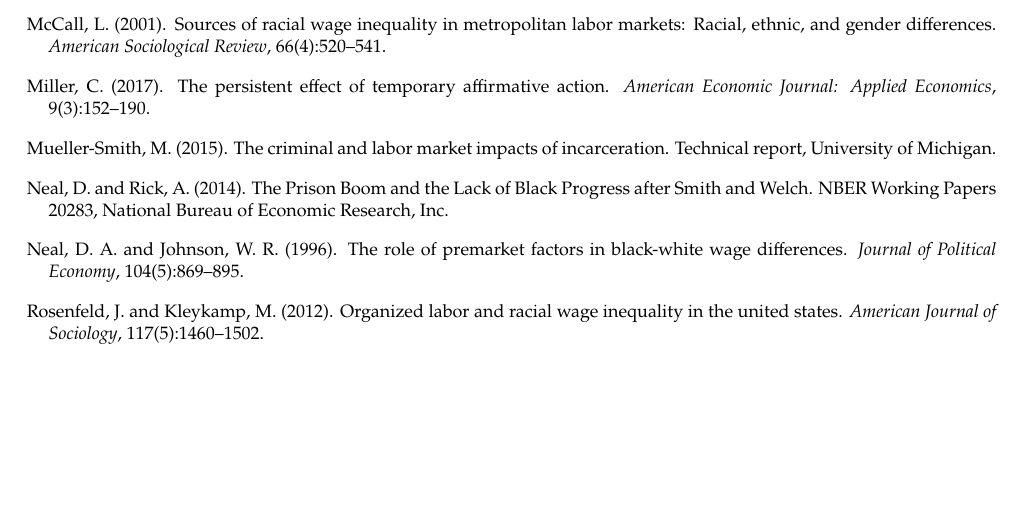
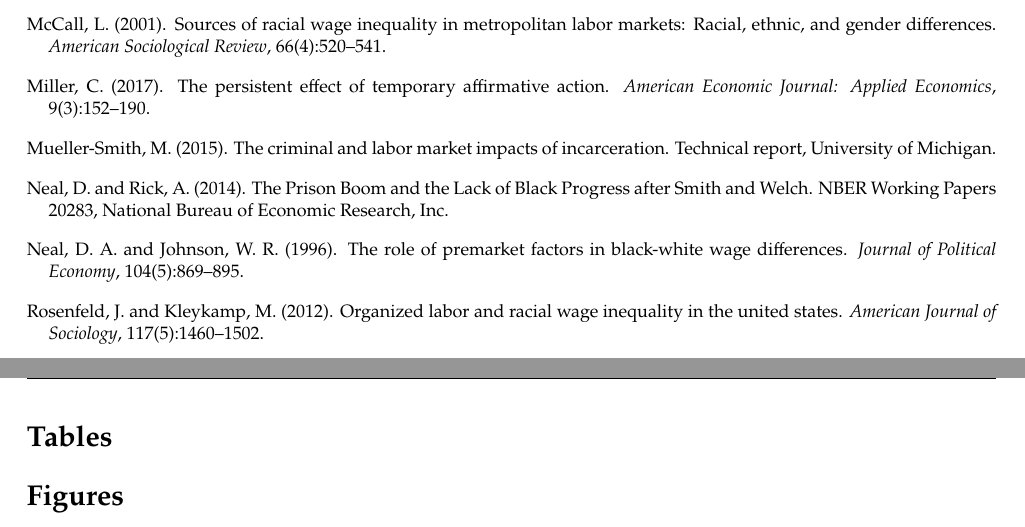
Before and after one commit to aadsouza/econ499, a LaTeX paper (main.tex): part of page 4 of 4 before the commit and two parts of pages 4 and 5 of 5 after it, the two joined at a grey line, cut so that both start at the same text, the shorter picture padded with empty space. Compiled offline with LaTeX, dvips and Ghostscript.

Commit message:
Updates from Overleaf

```diff
--- a/main.tex
+++ b/main.tex
@@ -238,6 +238,8 @@
 
 \pagebreak
 \appendix
+\section*{Tables}
+\section*{Figures}
 % \section{Figures}
 % \subsection{Figure 1 - Black-white Earnings Gap at Mean - \citet{derenoncourtmontialoux2020}}\label{fig1}
 % \begin{figure}[h!]
```
